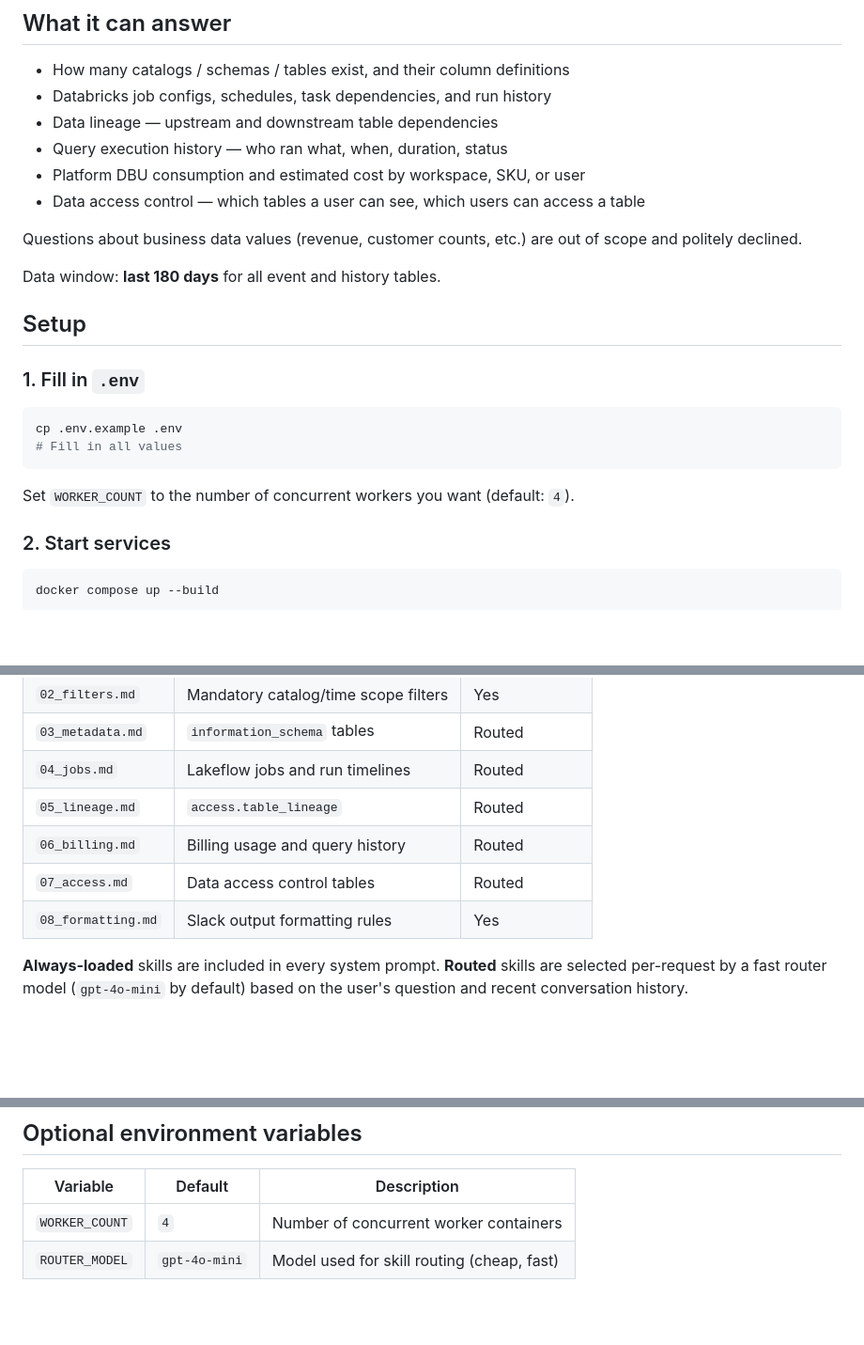
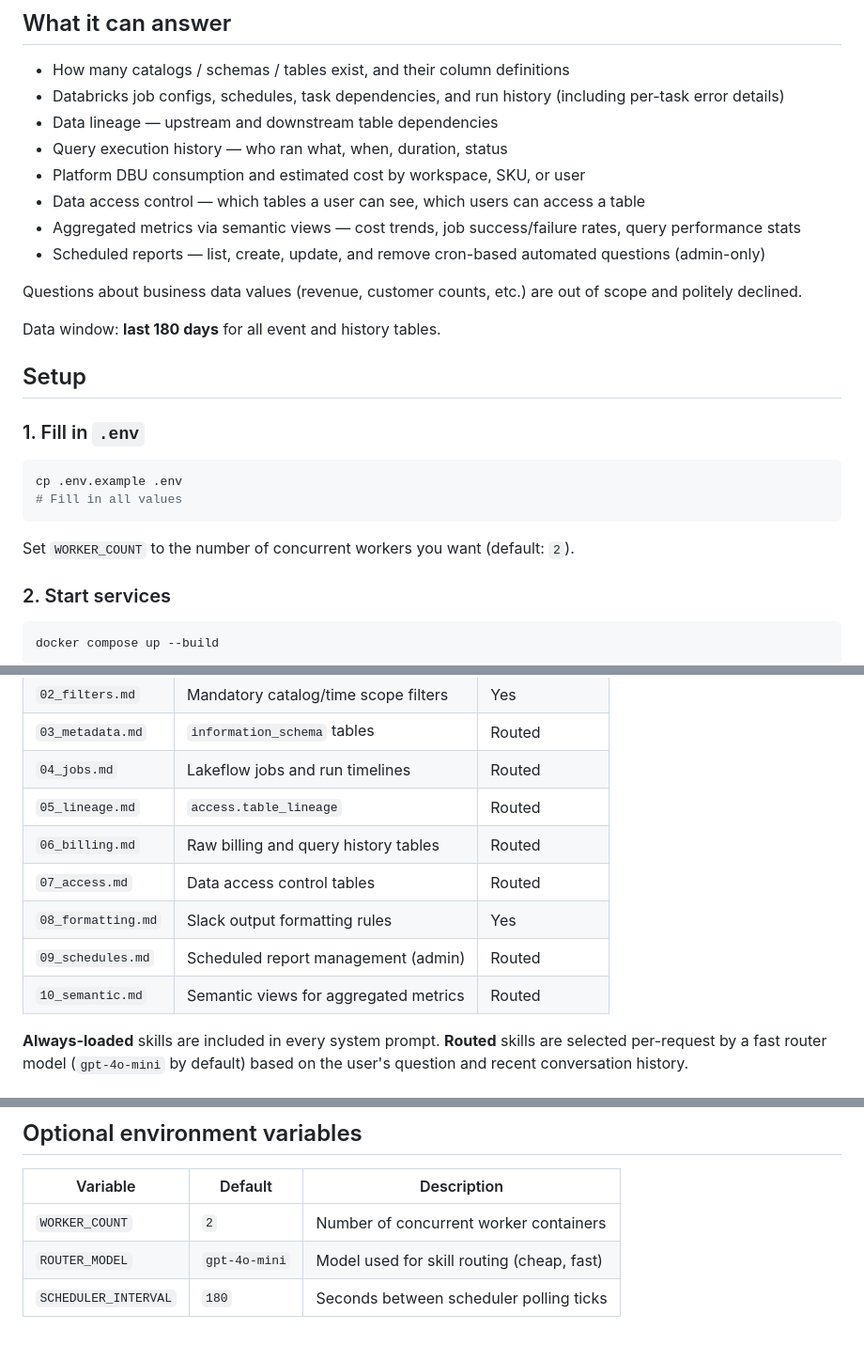
Before and after one commit to HungNguyen501/agentic-slack-bot, a Markdown page: README.md, 3 parts joined by grey strips. Shown: that part at 94% size. Rendered like a GitHub page; blank space fills up the shorter version.

````diff
--- a/README.md
+++ b/README.md
@@ -11,11 +32,13 @@ Powered by OpenAI with function calling. A lightweight router model selects only
 ## What it can answer
 
 - How many catalogs / schemas / tables exist, and their column definitions
-- Databricks job configs, schedules, task dependencies, and run history
+- Databricks job configs, schedules, task dependencies, and run history (including per-task error details)
 - Data lineage — upstream and downstream table dependencies
 - Query execution history — who ran what, when, duration, status
 - Platform DBU consumption and estimated cost by workspace, SKU, or user
 - Data access control — which tables a user can see, which users can access a table
+- Aggregated metrics via semantic views — cost trends, job success/failure rates, query performance stats
+- Scheduled reports — list, create, update, and remove cron-based automated questions (admin-only)
 
 Questions about business data values (revenue, customer counts, etc.) are out of scope and politely declined.
 
@@ -30,7 +53,7 @@ cp .env.example .env
 # Fill in all values
 ```
 
-Set `WORKER_COUNT` to the number of concurrent workers you want (default: `4`).
+Set `WORKER_COUNT` to the number of concurrent workers you want (default: `2`).
 
 ### 2. Start services
 
@@ -84,9 +108,11 @@ Instructions live in [`src/worker/skills/`](src/worker/skills/) as individual Ma
 | `03_metadata.md` | `information_schema` tables | Routed |
 | `04_jobs.md` | Lakeflow jobs and run timelines | Routed |
 | `05_lineage.md` | `access.table_lineage` | Routed |
-| `06_billing.md` | Billing usage and query history | Routed |
+| `06_billing.md` | Raw billing and query history tables | Routed |
 | `07_access.md` | Data access control tables | Routed |
 | `08_formatting.md` | Slack output formatting rules | Yes |
+| `09_schedules.md` | Scheduled report management (admin) | Routed |
+| `10_semantic.md` | Semantic views for aggregated metrics | Routed |
 
 **Always-loaded** skills are included in every system prompt. **Routed** skills are selected per-request by a fast router model (`gpt-4o-mini` by default) based on the user's question and recent conversation history.
 
@@ -112,5 +138,6 @@ The router uses the `description` field to decide when to load it. Set `always:
 
 | Variable | Default | Description |
 |---|---|---|
-| `WORKER_COUNT` | `4` | Number of concurrent worker containers |
+| `WORKER_COUNT` | `2` | Number of concurrent worker containers |
 | `ROUTER_MODEL` | `gpt-4o-mini` | Model used for skill routing (cheap, fast) |
+| `SCHEDULER_INTERVAL` | `180` | Seconds between scheduler polling ticks |
````
Also changed, not shown: other parts of README.md (+23 -1 lines), docs/workflow.jpg.
